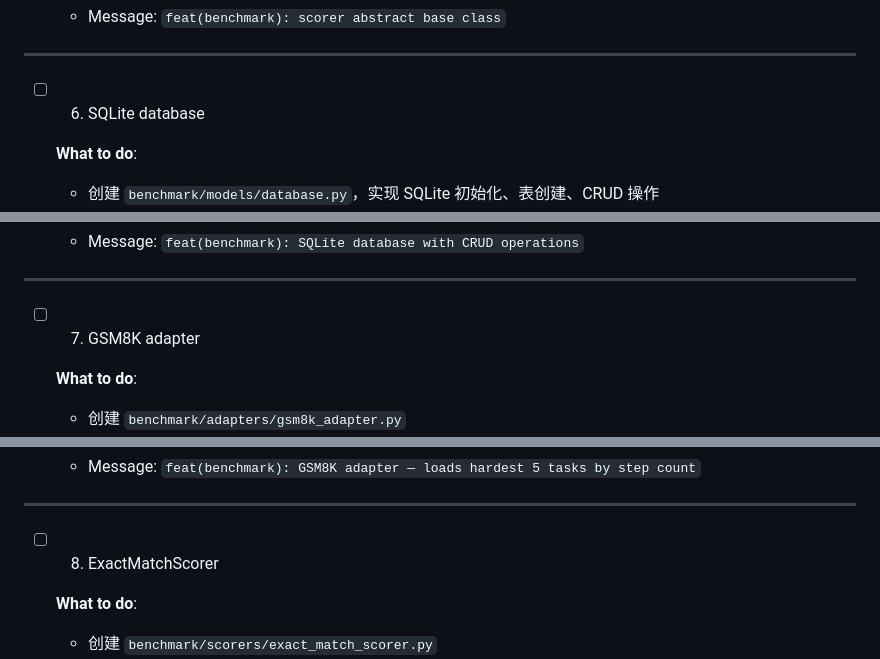
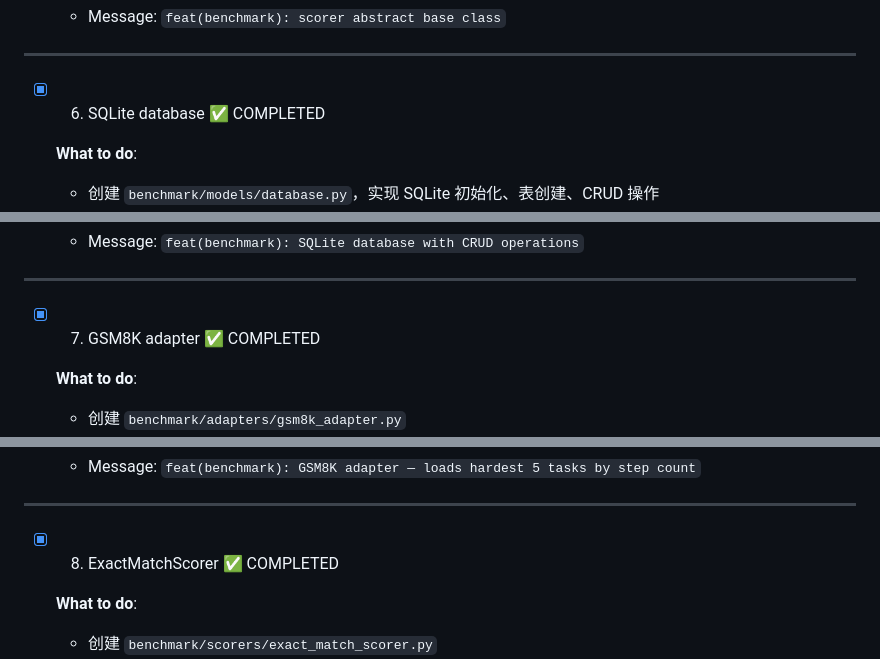
Before and after one commit to zhushanwen321/llm-api-daily-benchmark, a Markdown page: .sisyphus/plans/stage1-mvp.md, 3 parts joined by grey strips. Rendered like a GitHub page.

```diff
--- a/.sisyphus/plans/stage1-mvp.md
+++ b/.sisyphus/plans/stage1-mvp.md
@@ -864,7 +871,7 @@ Wave FINAL (Verification — 4 parallel reviews):
 
 ---
 
-- [ ] 6. SQLite database
+- [x] 6. SQLite database  ✅ COMPLETED
 
   **What to do**:
   - 创建 `benchmark/models/database.py`，实现 SQLite 初始化、表创建、CRUD 操作
@@ -1213,7 +1220,7 @@ Wave FINAL (Verification — 4 parallel reviews):
 
 ---
 
-- [ ] 7. GSM8K adapter
+- [x] 7. GSM8K adapter  ✅ COMPLETED
 
   **What to do**:
   - 创建 `benchmark/adapters/gsm8k_adapter.py`
@@ -1360,7 +1367,7 @@ Wave FINAL (Verification — 4 parallel reviews):
 
 ---
 
-- [ ] 8. ExactMatchScorer
+- [x] 8. ExactMatchScorer  ✅ COMPLETED
 
   **What to do**:
   - 创建 `benchmark/scorers/exact_match_scorer.py`
```
Also changed, not shown: other parts of .sisyphus/plans/stage1-mvp.md (+17 -10 lines).
